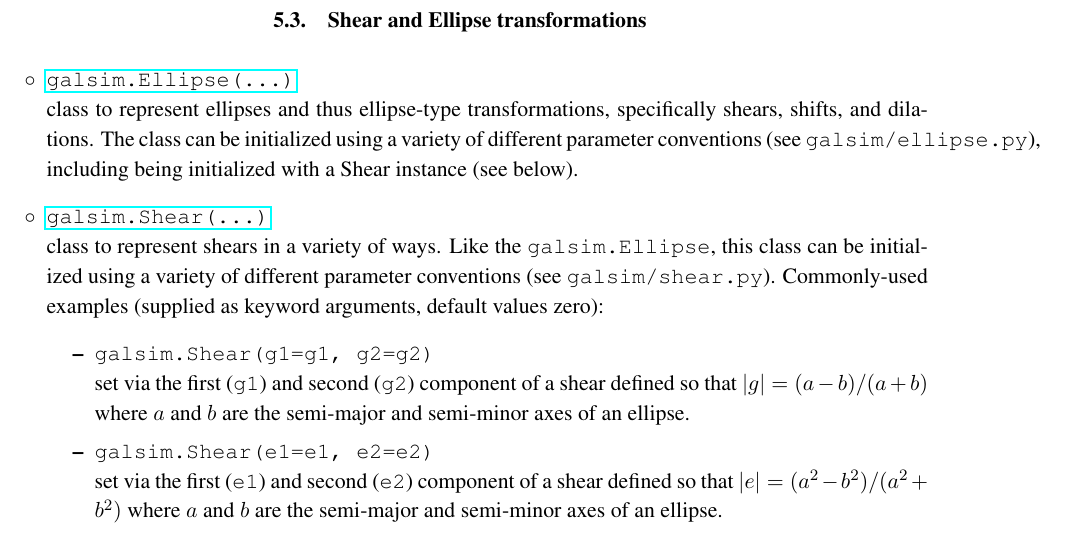
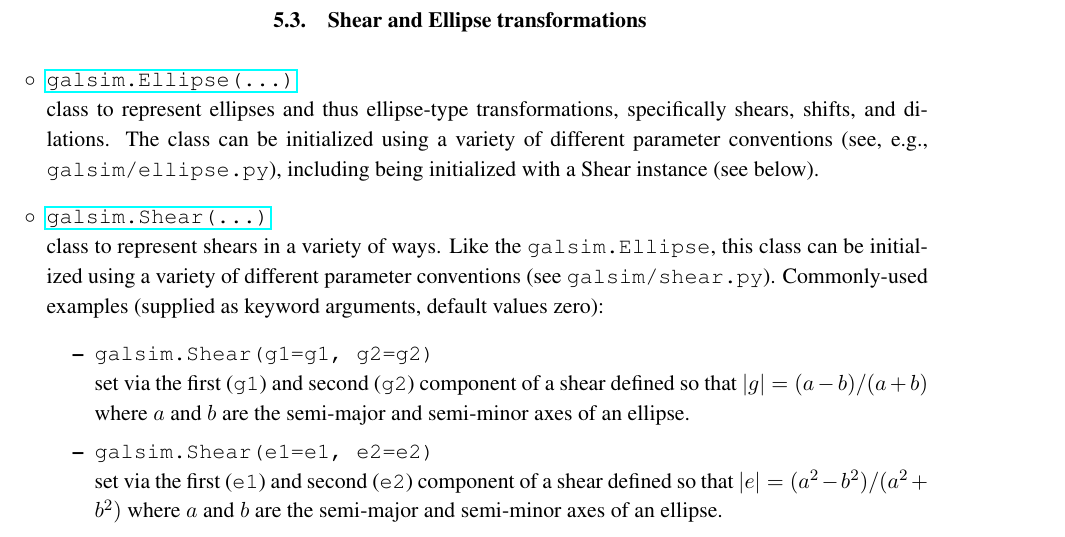
Before and after one commit to GalSim-developers/GalSim, a LaTeX paper (doc/ref/GalSim_Quick_Reference.tex): part of page 13 of 13, cut so that both start at the same text. Compiled offline with pdfLaTeX.

Commit message:
added an e.g. to improve texttt{} wrapping (#236)

```diff
--- a/doc/ref/GalSim_Quick_Reference.tex
+++ b/doc/ref/GalSim_Quick_Reference.tex
@@ -679,7 +679,7 @@ integer and double-precision floating point representations.
   \href{http://galsim-developers.github.com/GalSim/classgalsim_1_1ellipse_1_1_ellipse.html}{\texttt{galsim.Ellipse(\dots)}}
   \newline {class to represent ellipses and thus ellipse-type
     transformations, specifically shears, shifts, and dilations.  The class can be initialized using a variety of
-    different parameter conventions (see \texttt{galsim/ellipse.py}),
+    different parameter conventions (see, e.g., \texttt{galsim/ellipse.py}),
     including being initialized with a Shear instance (see below).}
 
 \item[$\circ$]
```
Also changed, not shown: doc/GalSim_Quick_Reference.pdf.
